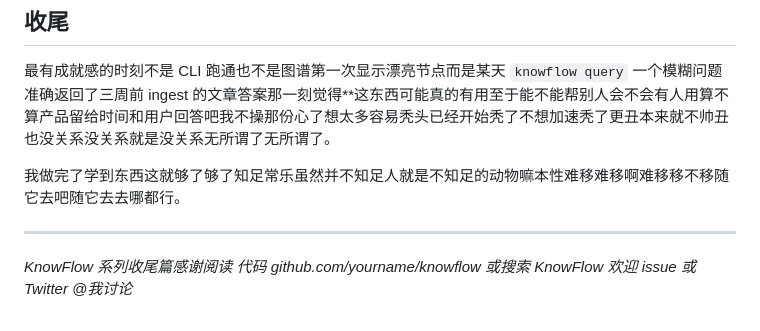
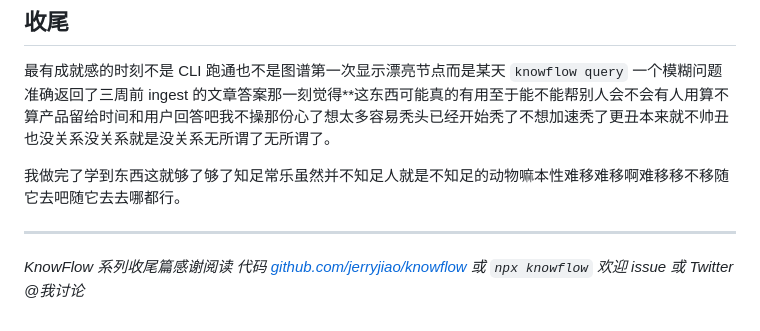
Before and after one commit to jerryjiao/knowflow, a Markdown page: articles/P6-展望篇-做完之后对AI知识管理的思考.md, the part around the change. Rendered like a GitHub page.

```diff
--- a/articles/P6-展望篇-做完之后对AI知识管理的思考.md
+++ b/articles/P6-展望篇-做完之后对AI知识管理的思考.md
@@ -105,5 +105,5 @@ KnowFlow 本地优先 CLI 吸引开发者——不介意配置能自己改代码
 ---
 
 *KnowFlow 系列收尾篇感谢阅读*
-*代码 github.com/yourname/knowflow 或搜索 KnowFlow*
+*代码 [github.com/jerryjiao/knowflow](https://github.com/jerryjiao/knowflow) 或 `npx knowflow`*
 *欢迎 issue 或 Twitter @我讨论*
```
Also changed, not shown: articles/P3-教程上-从URL到知识库第一步怎么做.md (+1 -1 lines), articles/P4-教程下-知识图谱与向量检索.md (+1 -1 lines).
